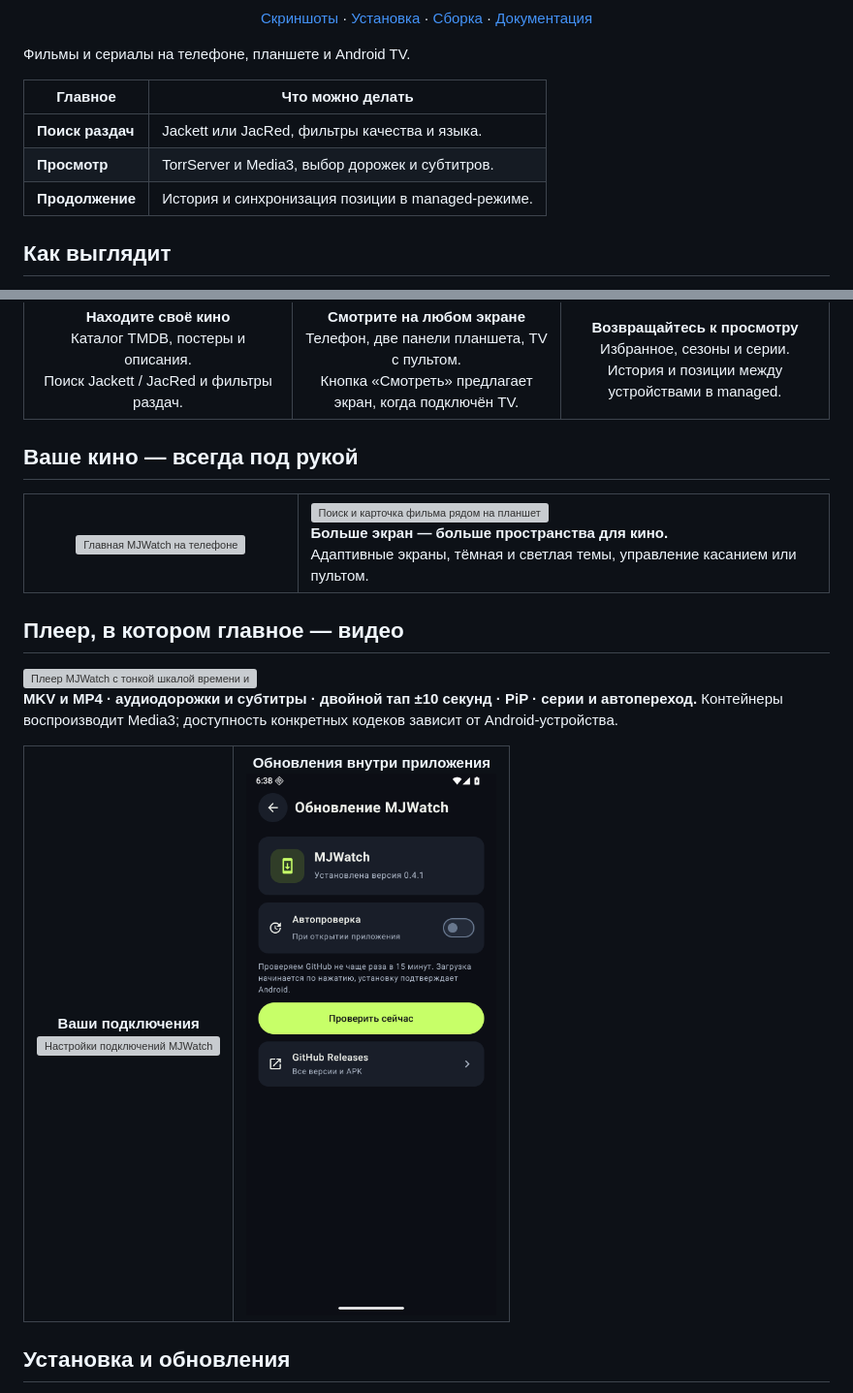
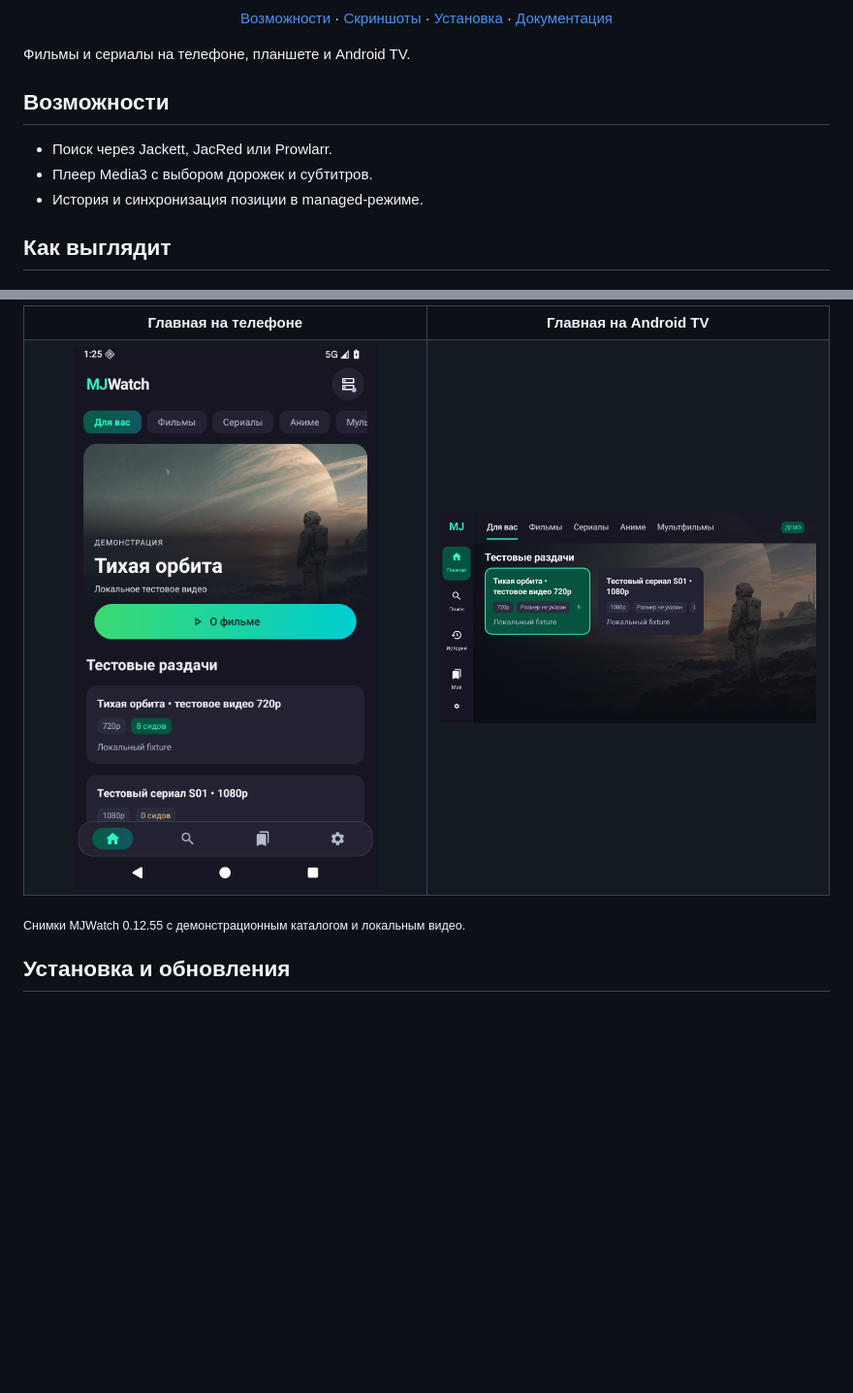
Before and after one commit to MJSasha/mj-watch, a Markdown page: README.md, 2 parts joined by grey strips. Shown at 97% size. Drawn GitHub-style; pictures changed too: docs/images/showcase-1.png (added), docs/images/showcase-2.png (added); blank space fills up the shorter version; grey boxes are pictures that could not be loaded.

Commit message:
Unify MJ family showcase and refresh screenshots

```diff
--- a/README.md
+++ b/README.md
@@ -13,16 +12,16 @@
 </p>
 
 <p align="center">
-  <a href="#как-выглядит">Скриншоты</a> · <a href="#установка-и-обновления">Установка</a> · <a href="#сборка">Сборка</a> · <a href="design/README.md">Документация</a>
+  <a href="#возможности">Возможности</a> · <a href="#как-выглядит">Скриншоты</a> · <a href="#установка-и-обновления">Установка</a> · <a href="design/README.md">Документация</a>
 </p>
 
 Фильмы и сериалы на телефоне, планшете и Android TV.
 
-| Главное | Что можно делать |
-| --- | --- |
-| **Поиск раздач** | Jackett или JacRed, фильтры качества и языка. |
-| **Просмотр** | TorrServer и Media3, выбор дорожек и субтитров. |
-| **Продолжение** | История и синхронизация позиции в managed-режиме. |
+## Возможности
+
+- Поиск через Jackett, JacRed или Prowlarr.
+- Плеер Media3 с выбором дорожек и субтитров.
+- История и синхронизация позиции в managed-режиме.
 
 ## Как выглядит
 
@@ -31,23 +28,15 @@
 <table>
-<tr><td width="33%" align="center"><b>Находите своё кино</b><br>Каталог TMDB, постеры и описания.<br>Поиск Jackett / JacRed и фильтры раздач.</td><td width="33%" align="center"><b>Смотрите на любом экране</b><br>Телефон, две панели планшета, TV с пультом.<br>Кнопка «Смотреть» предлагает экран, когда подключён TV.</td><td width="33%" align="center"><b>Возвращайтесь к просмотру</b><br>Избранное, сезоны и серии.<br>История и позиции между устройствами в managed.</td></tr>
+  <tr>
+    <th width="50%" align="center">Главная на телефоне</th>
+    <th width="50%" align="center">Главная на Android TV</th>
+  </tr>
+  <tr>
+    <td align="center"><a href="docs/images/showcase-1.png"><img src="docs/images/showcase-1.png" width="100%" alt="MJWatch: Главная на телефоне"></a></td>
+    <td align="center"><a href="docs/images/showcase-2.png"><img src="docs/images/showcase-2.png" width="100%" alt="MJWatch: Главная на Android TV"></a></td>
+  </tr>
 </table>
 
-## Ваше кино — всегда под рукой
-
-<table>
-<tr><td align="center" width="34%"><img src="docs/images/mobile-home.png" width="300" alt="Главная MJWatch на телефоне"></td><td width="66%"><img src="docs/images/tablet.png" width="100%" alt="Поиск и карточка фильма рядом на планшете"><br><b>Больше экран — больше пространства для кино.</b><br>Адаптивные экраны, тёмная и светлая темы, управление касанием или пультом.</td></tr>
-</table>
-
-## Плеер, в котором главное — видео
-
-<img src="docs/images/player.jpg" width="100%" alt="Плеер MJWatch с тонкой шкалой времени и компактными элементами управления">
-
-**MKV и MP4 · аудиодорожки и субтитры · двойной тап ±10 секунд · PiP · серии и автопереход.**
-Контейнеры воспроизводит Media3; доступность конкретных кодеков зависит от Android-устройства.
-
-<table>
-<tr><td align="center"><b>Ваши подключения</b><br><img src="docs/images/settings.png" width="280" alt="Настройки подключений MJWatch"></td><td align="center"><b>Обновления внутри приложения</b><br><img src="docs/images/updates.png" width="280" alt="Проверка и установка обновлений MJWatch"></td></tr>
-</table>
+<sub>Снимки MJWatch 0.12.55 с демонстрационным каталогом и локальным видео.</sub>
 
 ## Установка и обновления
 
```
Also changed, not shown: other parts of README.md (+4 -7 lines), 1 other file.
